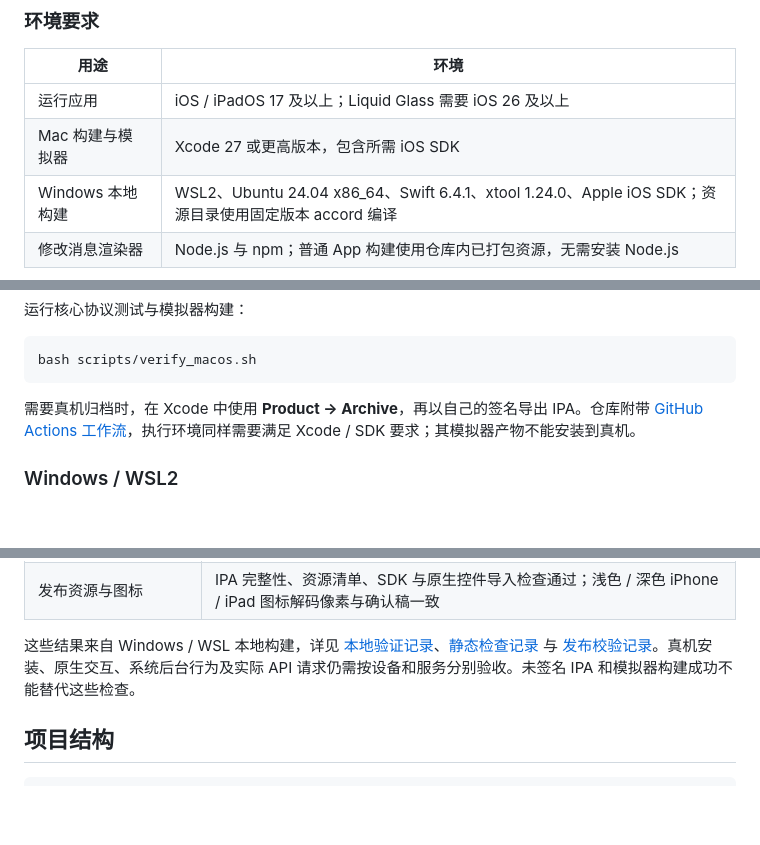
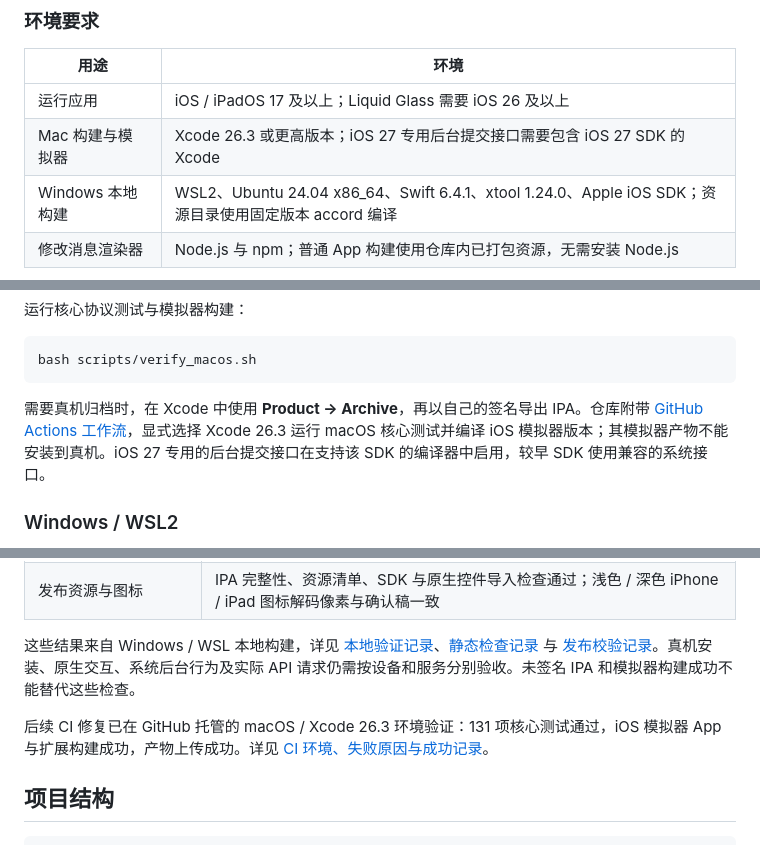
Before and after one commit to Fastwakend/Faculae, a Markdown page: README.md, 3 parts joined by grey strips. Rendered like a GitHub page; blank space fills up the shorter version.

````diff
--- a/README.md
+++ b/README.md
@@ -68,7 +68,7 @@ OpenAI 对话接入使用 Chat Completions。仅提供 Responses API 的服务
 | 用途 | 环境 |
 | --- | --- |
 | 运行应用 | iOS / iPadOS 17 及以上；Liquid Glass 需要 iOS 26 及以上 |
-| Mac 构建与模拟器 | Xcode 27 或更高版本，包含所需 iOS SDK |
+| Mac 构建与模拟器 | Xcode 26.3 或更高版本；iOS 27 专用后台提交接口需要包含 iOS 27 SDK 的 Xcode |
 | Windows 本地构建 | WSL2、Ubuntu 24.04 x86_64、Swift 6.4.1、xtool 1.24.0、Apple iOS SDK；资源目录使用固定版本 accord 编译 |
 | 修改消息渲染器 | Node.js 与 npm；普通 App 构建使用仓库内已打包资源，无需安装 Node.js |
 
@@ -92,7 +92,7 @@ open SeekAPI.xcodeproj
 bash scripts/verify_macos.sh
 ```
 
-需要真机归档时，在 Xcode 中使用 **Product → Archive**，再以自己的签名导出 IPA。仓库附带 [GitHub Actions 工作流](.github/workflows/ios.yml)，执行环境同样需要满足 Xcode / SDK 要求；其模拟器产物不能安装到真机。
+需要真机归档时，在 Xcode 中使用 **Product → Archive**，再以自己的签名导出 IPA。仓库附带 [GitHub Actions 工作流](.github/workflows/ios.yml)，显式选择 Xcode 26.3 运行 macOS 核心测试并编译 iOS 模拟器版本；其模拟器产物不能安装到真机。iOS 27 专用的后台提交接口在支持该 SDK 的编译器中启用，较早 SDK 使用兼容的系统接口。
 
 ### Windows / WSL2
 
@@ -137,6 +137,8 @@ API 服务、搜索服务、额度和模型访问权限由用户自行配置，
 
 这些结果来自 Windows / WSL 本地构建，详见 [本地验证记录](docs/local-validation.json)、[静态检查记录](docs/static-validation.json) 与 [发布校验记录](docs/build-wsl/release-checks.json)。真机安装、原生交互、系统后台行为及实际 API 请求仍需按设备和服务分别验收。未签名 IPA 和模拟器构建成功不能替代这些检查。
 
+后续 CI 修复已在 GitHub 托管的 macOS / Xcode 26.3 环境验证：131 项核心测试通过，iOS 模拟器 App 与扩展构建成功，产物上传成功。详见 [CI 环境、失败原因与成功记录](docs/CI.md)。
+
 ## 项目结构
 
 ```text
````
Also changed, not shown: docs/CI.md (added, +20 -0 lines).
